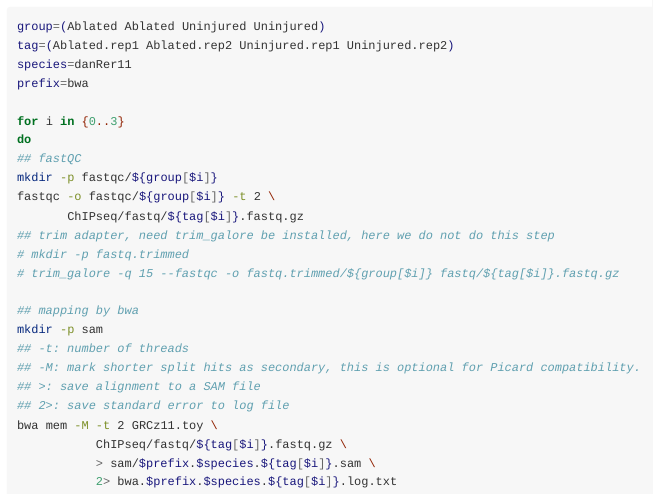
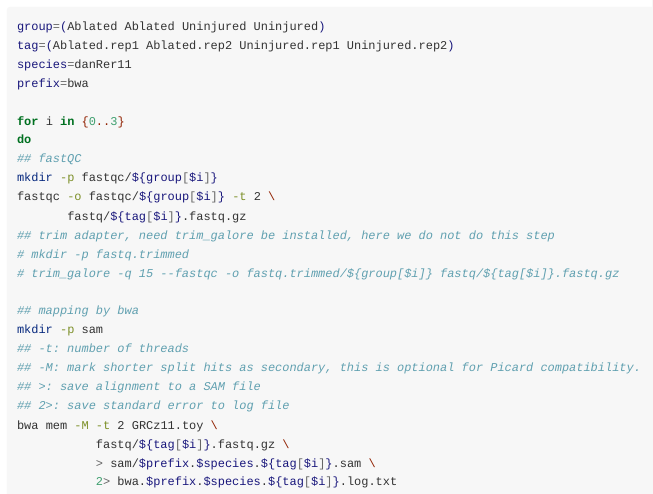
Before and after one commit to jianhong/genomictools, an R Markdown document (vignettes/scripts.Rmd): the page in a window 1100 px wide, from 4990 px down. Rendered offline with R 4.5, knitr and Pandoc, with nearby package versions; long lines of code are wrapped.

Commit message:
update scripts.rmd

```diff
--- a/vignettes/scripts.Rmd
+++ b/vignettes/scripts.Rmd
@@ -298,7 +298,7 @@ do
 ## fastQC
 mkdir -p fastqc/${group[$i]}
 fastqc -o fastqc/${group[$i]} -t 2 \
-       ChIPseq/fastq/${tag[$i]}.fastq.gz
+       fastq/${tag[$i]}.fastq.gz
 ## trim adapter, need trim_galore be installed, here we do not do this step
 # mkdir -p fastq.trimmed
 # trim_galore -q 15 --fastqc -o fastq.trimmed/${group[$i]} fastq/${tag[$i]}.fastq.gz
@@ -310,7 +310,7 @@ mkdir -p sam
 ## >: save alignment to a SAM file
 ## 2>: save standard error to log file
 bwa mem -M -t 2 GRCz11.toy \
-           ChIPseq/fastq/${tag[$i]}.fastq.gz \
+           fastq/${tag[$i]}.fastq.gz \
            > sam/$prefix.$species.${tag[$i]}.sam \
            2> bwa.$prefix.$species.${tag[$i]}.log.txt
 
```
